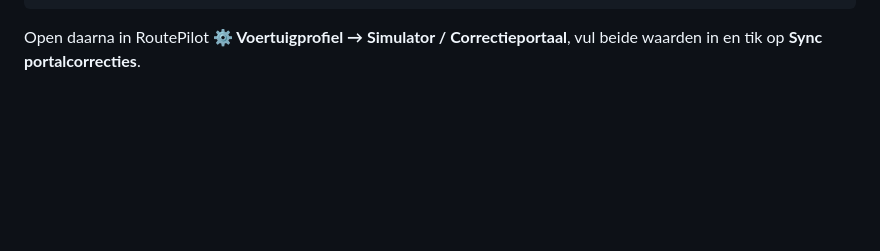
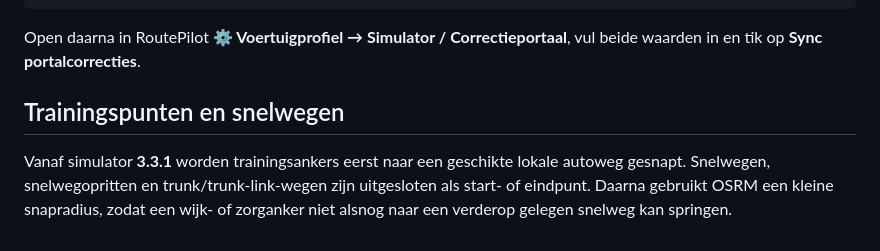
Before and after one commit to xSophie1119/T112botje, a Markdown page: routepilot-simulator/README.md, the part around the change. GitHub-like rendering; blank space fills up the shorter version.

Commit message:
RoutePilot Simulator 3.3.1: document safe training endpoints

````diff
--- a/routepilot-simulator/README.md
+++ b/routepilot-simulator/README.md
@@ -106,3 +106,9 @@ xxxxxxxxxxxxxxxxxxxxxxxxxxxxxxxx
 ```
 
 Open daarna in RoutePilot **⚙ Voertuigprofiel → Simulator / Correctieportaal**, vul beide waarden in en tik op **Sync portalcorrecties**.
+
+
+
+## Trainingspunten en snelwegen
+
+Vanaf simulator **3.3.1** worden trainingsankers eerst naar een geschikte lokale autoweg gesnapt. Snelwegen, snelwegopritten en trunk/trunk-link-wegen zijn uitgesloten als start- of eindpunt. Daarna gebruikt OSRM een kleine snapradius, zodat een wijk- of zorganker niet alsnog naar een verderop gelegen snelweg kan springen.
````
